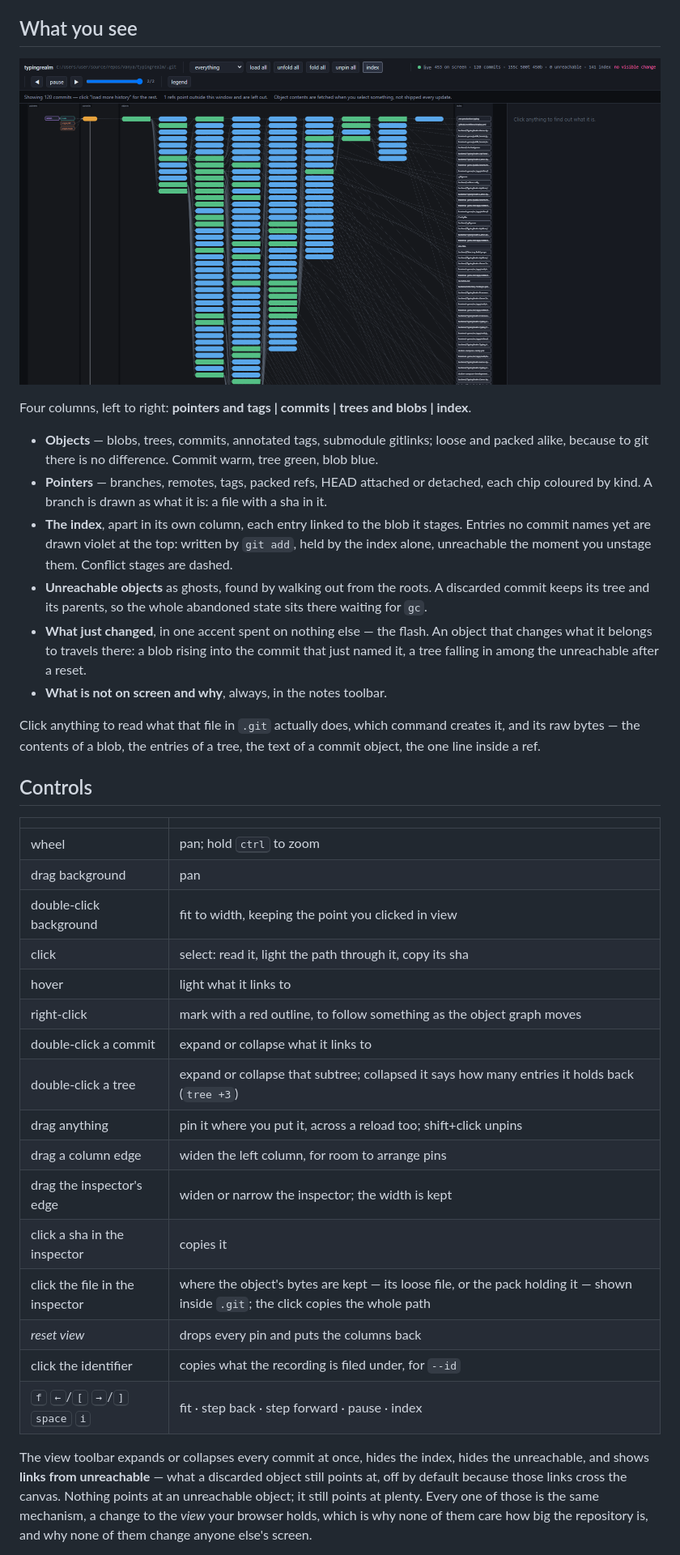
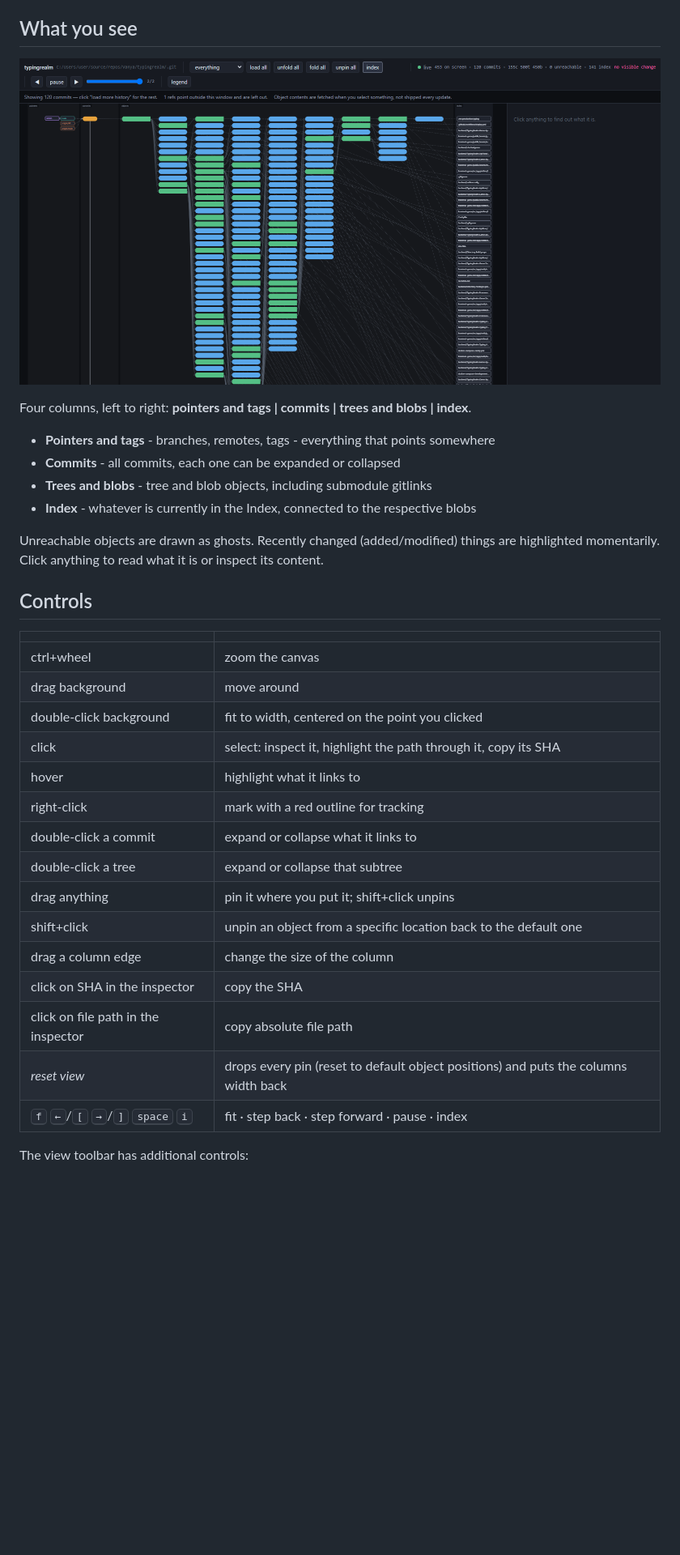
Before and after one commit to ewancoder/gitva, a Markdown page: README.md, the part around one of its changes. Shown at 81% size. Rendered like a GitHub page; blank space fills up the shorter version.

```diff
--- a/README.md
+++ b/README.md
@@ -80,49 +102,34 @@ once it has arrived, losing the connection costs you nothing but the next step.
 
 Four columns, left to right: **pointers and tags | commits | trees and blobs | index**.
 
-- **Objects** — blobs, trees, commits, annotated tags, submodule gitlinks; loose and packed
-  alike, because to git there is no difference. Commit warm, tree green, blob blue.
-- **Pointers** — branches, remotes, tags, packed refs, HEAD attached or detached, each chip
-  coloured by kind. A branch is drawn as what it is: a file with a sha in it.
-- **The index**, apart in its own column, each entry linked to the blob it stages. Entries no
-  commit names yet are drawn violet at the top: written by `git add`, held by the index alone,
-  unreachable the moment you unstage them. Conflict stages are dashed.
-- **Unreachable objects** as ghosts, found by walking out from the roots. A discarded commit
-  keeps its tree and its parents, so the whole abandoned state sits there waiting for `gc`.
-- **What just changed**, in one accent spent on nothing else — the flash. An object that changes
-  what it belongs to travels there: a blob rising into the commit that just named it, a tree
-  falling in among the unreachable after a reset.
-- **What is not on screen and why**, always, in the notes toolbar.
+- **Pointers and tags** - branches, remotes, tags - everything that points somewhere
+- **Commits** - all commits, each one can be expanded or collapsed
+- **Trees and blobs** - tree and blob objects, including submodule gitlinks
+- **Index** - whatever is currently in the Index, connected to the respective blobs
 
-Click anything to read what that file in `.git` actually does, which command creates it, and its
-raw bytes — the contents of a blob, the entries of a tree, the text of a commit object, the one
-line inside a ref.
+Unreachable objects are drawn as ghosts.
+Recently changed (added/modified) things are highlighted momentarily.
+Click anything to read what it is or inspect its content.
 
 ## Controls
 
 | | |
 |---|---|
-| wheel | pan; hold <kbd>ctrl</kbd> to zoom |
-| drag background | pan |
-| double-click background | fit to width, keeping the point you clicked in view |
-| click | select: read it, light the path through it, copy its sha |
-| hover | light what it links to |
-| right-click | mark with a red outline, to follow something as the object graph moves |
+| ctrl+wheel | zoom the canvas |
+| drag background | move around |
+| double-click background | fit to width, centered on the point you clicked |
+| click | select: inspect it, highlight the path through it, copy its SHA |
+| hover | highlight what it links to |
+| right-click | mark with a red outline for tracking |
 | double-click a commit | expand or collapse what it links to |
-| double-click a tree | expand or collapse that subtree; collapsed it says how many entries it holds back (`tree +3`) |
-| drag anything | pin it where you put it, across a reload too; shift+click unpins |
-| drag a column edge | widen the left column, for room to arrange pins |
-| drag the inspector's edge | widen or narrow the inspector; the width is kept |
-| click a sha in the inspector | copies it |
-| click the file in the inspector | where the object's bytes are kept — its loose file, or the pack holding it — shown inside `.git`; the click copies the whole path |
-| *reset view* | drops every pin and puts the columns back |
-| click the identifier | copies what the recording is filed under, for `--id` |
+| double-click a tree | expand or collapse that subtree |
+| drag anything | pin it where you put it; shift+click unpins |
+| shift+click | unpin an object from a specific location back to the default one |
+| drag a column edge | change the size of the column |
+| click on SHA in the inspector | copy the SHA |
+| click on file path in the inspector | copy absolute file path |
+| *reset view* | drops every pin (reset to default object positions) and puts the columns width back |
 | <kbd>f</kbd> <kbd>←</kbd>/<kbd>[</kbd> <kbd>→</kbd>/<kbd>]</kbd> <kbd>space</kbd> <kbd>i</kbd> | fit · step back · step forward · pause · index |
 
-The view toolbar expands or collapses every commit at once, hides the index, hides the
-unreachable, and shows **links from unreachable** — what a discarded object still points at, off
-by default because those links cross the canvas. Nothing points at an unreachable object; it
-still points at plenty. Every one of those is the same mechanism, a change to the *view* your
-browser holds, which is why none of them care how big the repository is, and why none of them
-change anyone else's screen.
+The view toolbar has additional controls:
 
```
Also changed, not shown: other parts of README.md (+83 -114 lines).
